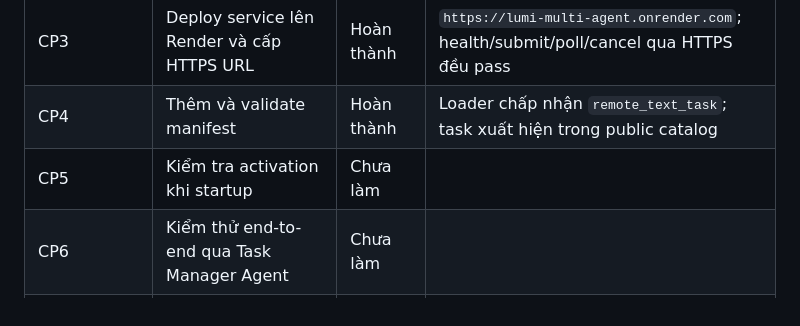
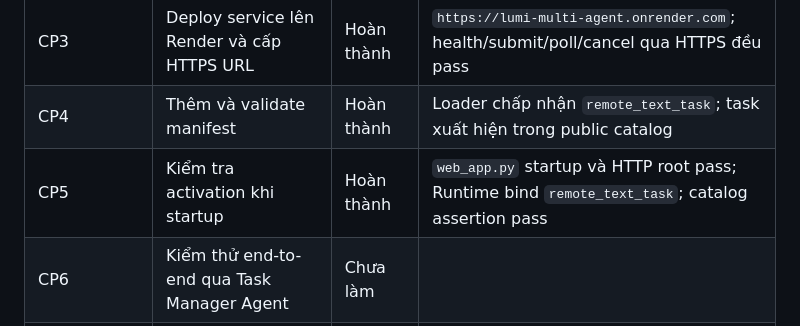
Before and after one commit to MaiLinhLinh/LUMI_Multi_Agent, a Markdown page: ASYNC_TASK_END_TO_END_TEST_PLAN.md, the part around one of its changes. Drawn GitHub-style.

Commit message:
docs: record async task activation check

```diff
--- a/ASYNC_TASK_END_TO_END_TEST_PLAN.md
+++ b/ASYNC_TASK_END_TO_END_TEST_PLAN.md
@@ -57,7 +57,7 @@ Lumi web_app.py
 | CP2 | Kiểm thử service độc lập | Hoàn thành | 4/4 unit test pass; HTTP local submit/poll/cancel/404 đều pass |
 | CP3 | Deploy service lên Render và cấp HTTPS URL | Hoàn thành | `https://lumi-multi-agent.onrender.com`; health/submit/poll/cancel qua HTTPS đều pass |
 | CP4 | Thêm và validate manifest | Hoàn thành | Loader chấp nhận `remote_text_task`; task xuất hiện trong public catalog |
-| CP5 | Kiểm tra activation khi startup | Chưa làm | |
+| CP5 | Kiểm tra activation khi startup | Hoàn thành | `web_app.py` startup và HTTP root pass; Runtime bind `remote_text_task`; catalog assertion pass |
 | CP6 | Kiểm thử end-to-end qua Task Manager Agent | Chưa làm | |
 | CP7 | Kiểm thử failure, timeout, cancel và supersede | Chưa làm | |
 
```
Also changed, not shown: other parts of ASYNC_TASK_END_TO_END_TEST_PLAN.md (+4 -4 lines).
